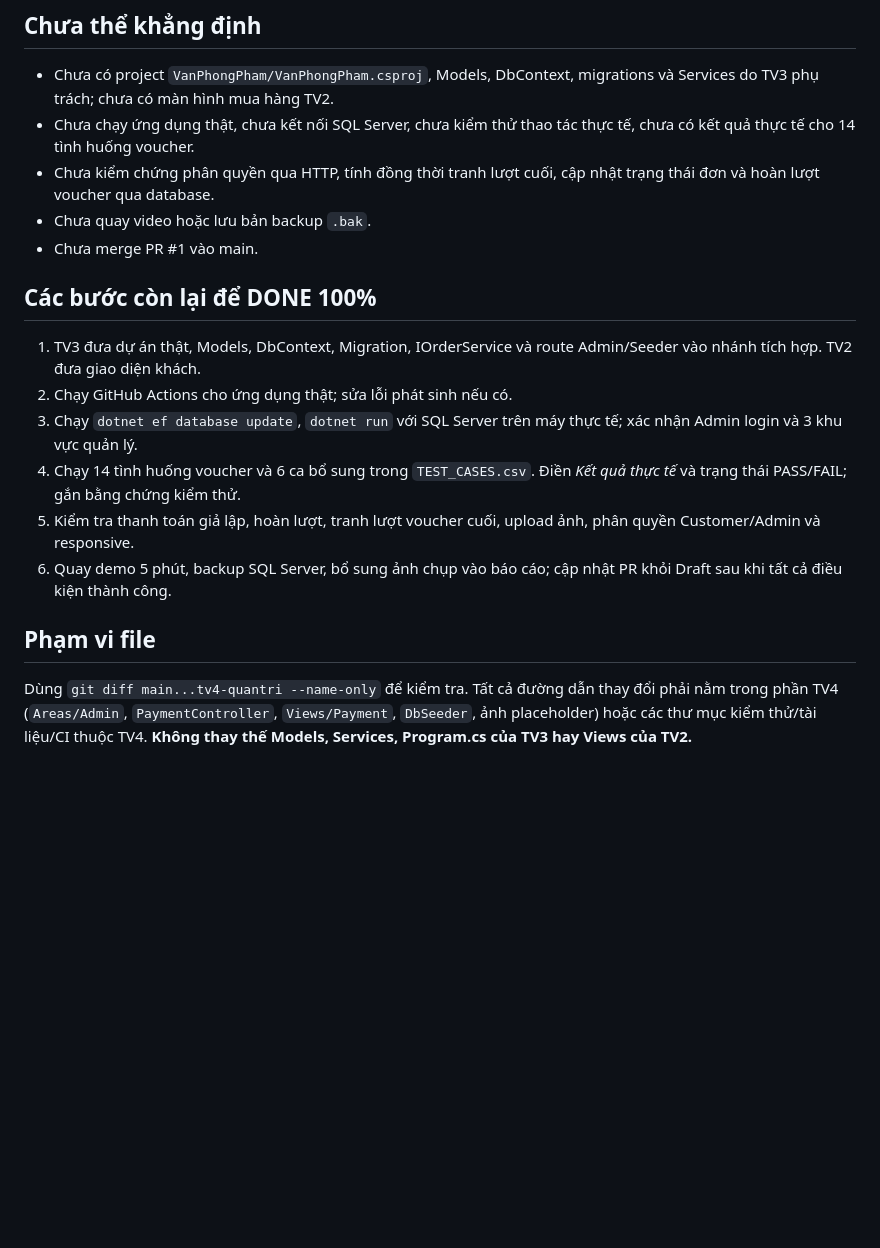
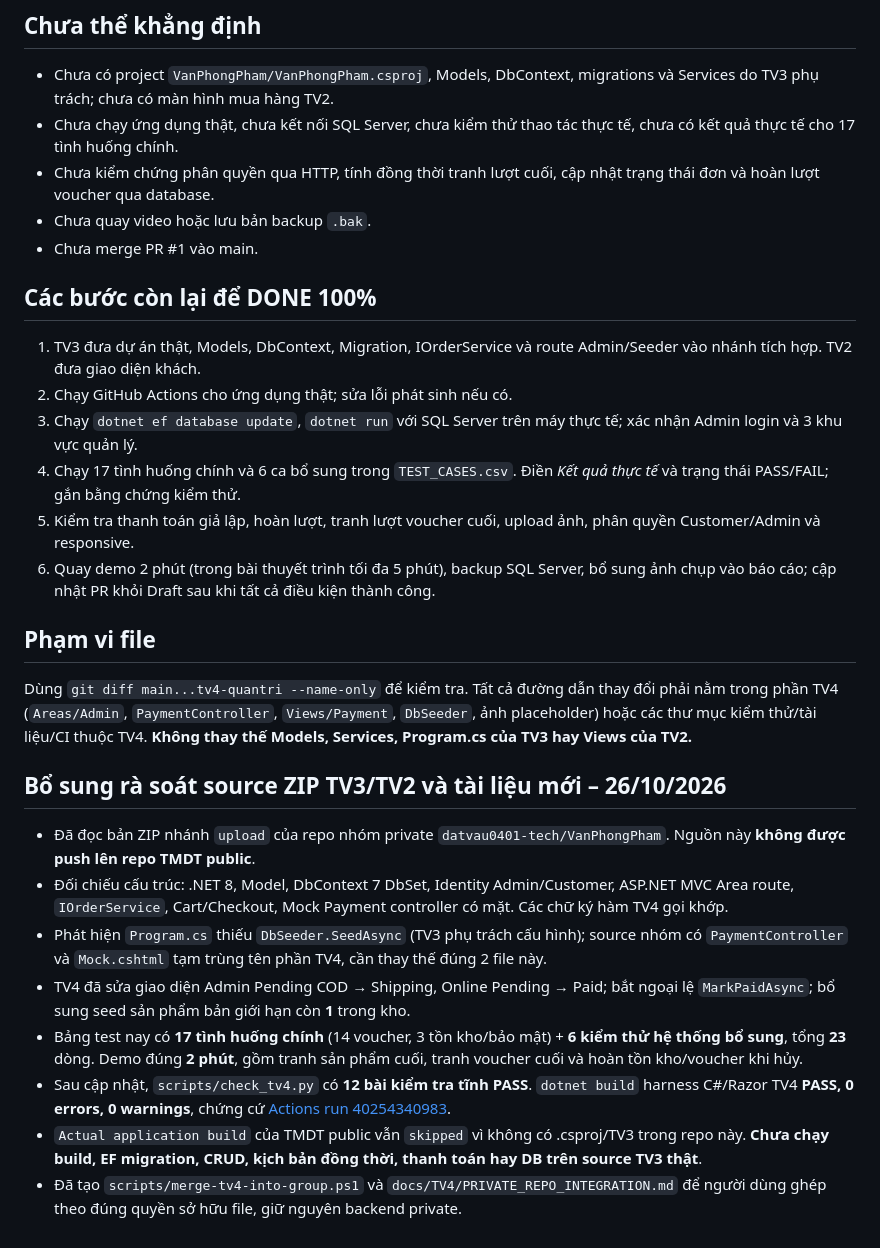
Before and after one commit to anh632k-ui/TMDT, a Markdown page: docs/TV4/QA_REPORT.md, the part around the change. Rendered like a GitHub page; blank space fills up the shorter version.

Commit message:
TV4: QA report update source private + 17 cases + CI passes

```diff
--- a/docs/TV4/QA_REPORT.md
+++ b/docs/TV4/QA_REPORT.md
@@ -29,7 +29,7 @@ Trước khi sửa, `Orders/Index.cshtml` và `Products/Index.cshtml` có chữ
 ## Chưa thể khẳng định
 
 - Chưa có project `VanPhongPham/VanPhongPham.csproj`, Models, DbContext, migrations và Services do TV3 phụ trách; chưa có màn hình mua hàng TV2.
-- Chưa chạy ứng dụng thật, chưa kết nối SQL Server, chưa kiểm thử thao tác thực tế, chưa có kết quả thực tế cho 14 tình huống voucher.
+- Chưa chạy ứng dụng thật, chưa kết nối SQL Server, chưa kiểm thử thao tác thực tế, chưa có kết quả thực tế cho 17 tình huống chính.
 - Chưa kiểm chứng phân quyền qua HTTP, tính đồng thời tranh lượt cuối, cập nhật trạng thái đơn và hoàn lượt voucher qua database.
 - Chưa quay video hoặc lưu bản backup `.bak`.
 - Chưa merge PR #1 vào main.
@@ -39,10 +39,21 @@ Trước khi sửa, `Orders/Index.cshtml` và `Products/Index.cshtml` có chữ
 1. TV3 đưa dự án thật, Models, DbContext, Migration, IOrderService và route Admin/Seeder vào nhánh tích hợp. TV2 đưa giao diện khách.
 2. Chạy GitHub Actions cho ứng dụng thật; sửa lỗi phát sinh nếu có.
 3. Chạy `dotnet ef database update`, `dotnet run` với SQL Server trên máy thực tế; xác nhận Admin login và 3 khu vực quản lý.
-4. Chạy 14 tình huống voucher và 6 ca bổ sung trong `TEST_CASES.csv`. Điền *Kết quả thực tế* và trạng thái PASS/FAIL; gắn bằng chứng kiểm thử.
+4. Chạy 17 tình huống chính và 6 ca bổ sung trong `TEST_CASES.csv`. Điền *Kết quả thực tế* và trạng thái PASS/FAIL; gắn bằng chứng kiểm thử.
 5. Kiểm tra thanh toán giả lập, hoàn lượt, tranh lượt voucher cuối, upload ảnh, phân quyền Customer/Admin và responsive.
-6. Quay demo 5 phút, backup SQL Server, bổ sung ảnh chụp vào báo cáo; cập nhật PR khỏi Draft sau khi tất cả điều kiện thành công.
+6. Quay demo 2 phút (trong bài thuyết trình tối đa 5 phút), backup SQL Server, bổ sung ảnh chụp vào báo cáo; cập nhật PR khỏi Draft sau khi tất cả điều kiện thành công.
 
 ## Phạm vi file
 
 Dùng `git diff main...tv4-quantri --name-only` để kiểm tra. Tất cả đường dẫn thay đổi phải nằm trong phần TV4 (`Areas/Admin`, `PaymentController`, `Views/Payment`, `DbSeeder`, ảnh placeholder) hoặc các thư mục kiểm thử/tài liệu/CI thuộc TV4. **Không thay thế Models, Services, Program.cs của TV3 hay Views của TV2.**
+
+## Bổ sung rà soát source ZIP TV3/TV2 và tài liệu mới – 26/10/2026
+
+- Đã đọc bản ZIP nhánh `upload` của repo nhóm private `datvau0401-tech/VanPhongPham`. Nguồn này **không được push lên repo TMDT public**.
+- Đối chiếu cấu trúc: .NET 8, Model, DbContext 7 DbSet, Identity Admin/Customer, ASP.NET MVC Area route, `IOrderService`, Cart/Checkout, Mock Payment controller có mặt. Các chữ ký hàm TV4 gọi khớp.
+- Phát hiện `Program.cs` thiếu `DbSeeder.SeedAsync` (TV3 phụ trách cấu hình); source nhóm có `PaymentController` và `Mock.cshtml` tạm trùng tên phần TV4, cần thay thế đúng 2 file này.
+- TV4 đã sửa giao diện Admin Pending COD → Shipping, Online Pending → Paid; bắt ngoại lệ `MarkPaidAsync`; bổ sung seed sản phẩm bản giới hạn còn **1** trong kho.
+- Bảng test nay có **17 tình huống chính** (14 voucher, 3 tồn kho/bảo mật) + **6 kiểm thử hệ thống bổ sung**, tổng **23** dòng. Demo đúng **2 phút**, gồm tranh sản phẩm cuối, tranh voucher cuối và hoàn tồn kho/voucher khi hủy.
+- Sau cập nhật, `scripts/check_tv4.py` có **12 bài kiểm tra tĩnh PASS**. `dotnet build` harness C#/Razor TV4 **PASS, 0 errors, 0 warnings**, chứng cứ [Actions run 40254340983](https://github.com/anh632k-ui/TMDT/actions/runs/40254340983).
+- `Actual application build` của TMDT public vẫn `skipped` vì không có .csproj/TV3 trong repo này. **Chưa chạy build, EF migration, CRUD, kịch bản đồng thời, thanh toán hay DB trên source TV3 thật**.
+- Đã tạo `scripts/merge-tv4-into-group.ps1` và `docs/TV4/PRIVATE_REPO_INTEGRATION.md` để người dùng ghép theo đúng quyền sở hữu file, giữ nguyên backend private.
```
